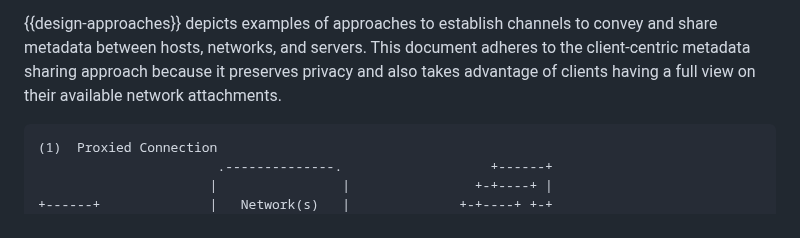
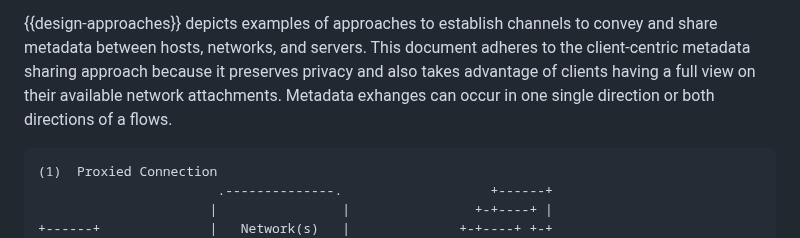
Before and after one commit to danwing/cidfi, a Markdown page: draft-wing-cidfi.md, the part around the change. Rendered like a GitHub page.

Commit message:
uni or bidirectional metadata signals

```diff
--- a/draft-wing-cidfi.md
+++ b/draft-wing-cidfi.md
@@ -164,6 +164,8 @@ prefer the use of alternate paths, offload a network).
 and share metadata between hosts, networks, and servers. This document adheres to
 the client-centric metadata sharing approach because it preserves privacy and also
 takes advantage of clients having a full view on their available network attachments.
+Metadata exhanges can occur in one single direction or both directions of a flows.
+
 
 ~~~~~ aasvg
 (1)  Proxied Connection
```
